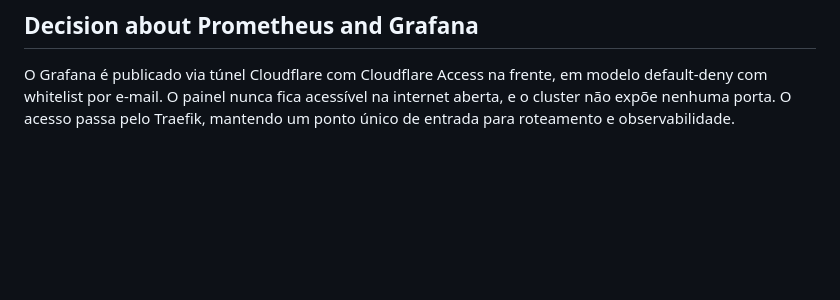
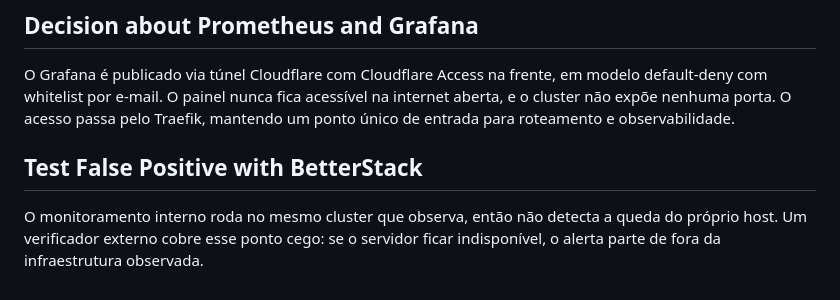
Before and after one commit to mcpavao/labspect, a Markdown page: README.md, the part around the change. Drawn GitHub-style; blank space fills up the shorter version.

Commit message:
Teste com o falso positivo concluido

```diff
--- a/README.md
+++ b/README.md
@@ -187,3 +187,6 @@ repositories. The site itself is bilingual French and English.
 
 ## Decision about Prometheus and Grafana
 O Grafana é publicado via túnel Cloudflare com Cloudflare Access na frente, em modelo default-deny com whitelist por e-mail. O painel nunca fica acessível na internet aberta, e o cluster não expõe nenhuma porta. O acesso passa pelo Traefik, mantendo um ponto único de entrada para roteamento e observabilidade.
+
+## Test False Positive with BetterStack
+O monitoramento interno roda no mesmo cluster que observa, então não detecta a queda do próprio host. Um verificador externo cobre esse ponto cego: se o servidor ficar indisponível, o alerta parte de fora da infraestrutura observada.
```
